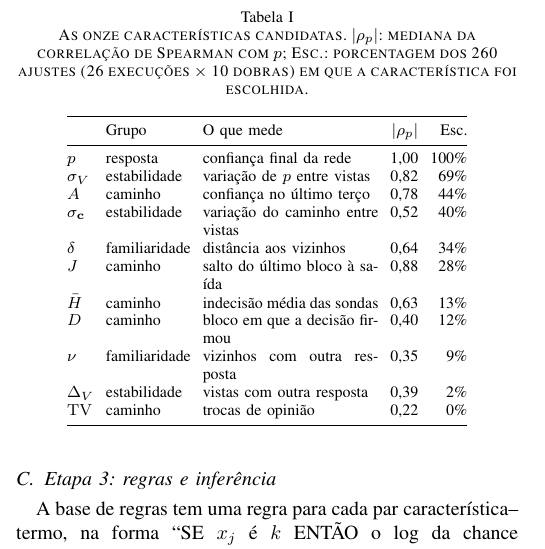
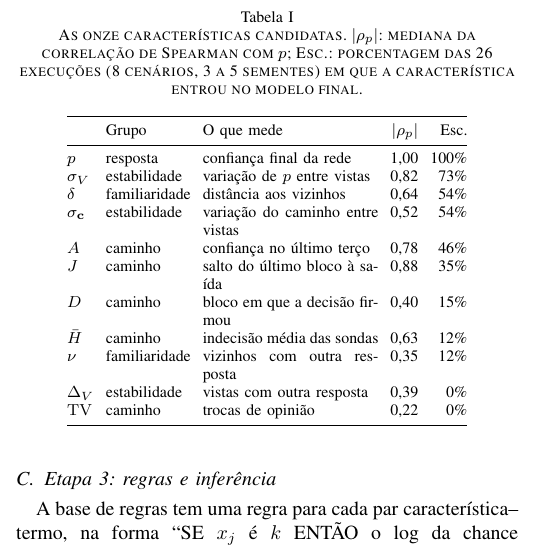
Before and after one commit to matheusbuttow/incerteza_fuzzy, a LaTeX paper (artigo_ijcnn/main_pt.tex): part of one column of page 4 of 8, cut so that both start at the same text. Compiled offline with pdfLaTeX.

Commit message:
Artigo pt: Tabela de características conta só o modelo aditivo final (26 execuções)
Co-Authored-By: Claude Opus 5.5 <noreply@anthropic.com>
Claude-Session: https://claude.ai/code/session_01GhYomwXumwZTibuwkSiQop

```diff
--- a/artigo_ijcnn/main_pt.tex
+++ b/artigo_ijcnn/main_pt.tex
@@ -295,7 +295,7 @@ que exige uma única passagem pela rede.
 \begin{table}[t]
 \centering
 \caption{As onze características candidatas. $|\rho_p|$: mediana da correlação de Spearman com $p$;
-Esc.: porcentagem dos 260 ajustes (26 execuções $\times$ 10 dobras) em que a característica foi escolhida.}
+Esc.: porcentagem das 26 execuções (8 cenários, 3 a 5 sementes) em que a característica entrou no modelo final.}
 \label{tab:features}
 \footnotesize
 \setlength{\tabcolsep}{3pt}
@@ -304,15 +304,15 @@ Esc.: porcentagem dos 260 ajustes (26 execuções $\times$ 10 dobras) em que a c
  & Grupo & O que mede & $|\rho_p|$ & Esc. \\
 \midrule
 $p$ & resposta & confiança final da rede & 1,00 & 100\% \\
-$\sigma_V$ & estabilidade & variação de $p$ entre vistas & 0,82 & 69\% \\
-$A$ & caminho & confiança no último terço & 0,78 & 44\% \\
-$\sigma_{\mathbf c}$ & estabilidade & variação do caminho entre vistas & 0,52 & 40\% \\
-$\delta$ & familiaridade & distância aos vizinhos & 0,64 & 34\% \\
-$J$ & caminho & salto do último bloco à saída & 0,88 & 28\% \\
-$\bar H$ & caminho & indecisão média das sondas & 0,63 & 13\% \\
-$D$ & caminho & bloco em que a decisão firmou & 0,40 & 12\% \\
-$\nu$ & familiaridade & vizinhos com outra resposta & 0,35 & 9\% \\
-$\Delta_V$ & estabilidade & vistas com outra resposta & 0,39 & 2\% \\
+$\sigma_V$ & estabilidade & variação de $p$ entre vistas & 0,82 & 73\% \\
+$\delta$ & familiaridade & distância aos vizinhos & 0,64 & 54\% \\
+$\sigma_{\mathbf c}$ & estabilidade & variação do caminho entre vistas & 0,52 & 54\% \\
+$A$ & caminho & confiança no último terço & 0,78 & 46\% \\
+$J$ & caminho & salto do último bloco à saída & 0,88 & 35\% \\
+$D$ & caminho & bloco em que a decisão firmou & 0,40 & 15\% \\
+$\bar H$ & caminho & indecisão média das sondas & 0,63 & 12\% \\
+$\nu$ & familiaridade & vizinhos com outra resposta & 0,35 & 12\% \\
+$\Delta_V$ & estabilidade & vistas com outra resposta & 0,39 & 0\% \\
 $\mathrm{TV}$ & caminho & trocas de opinião & 0,22 & 0\% \\
 \bottomrule
 \end{tabular}
```
Also changed, not shown: artigo_ijcnn/main_pt_arquivo_unico.tex (+10 -10 lines).
